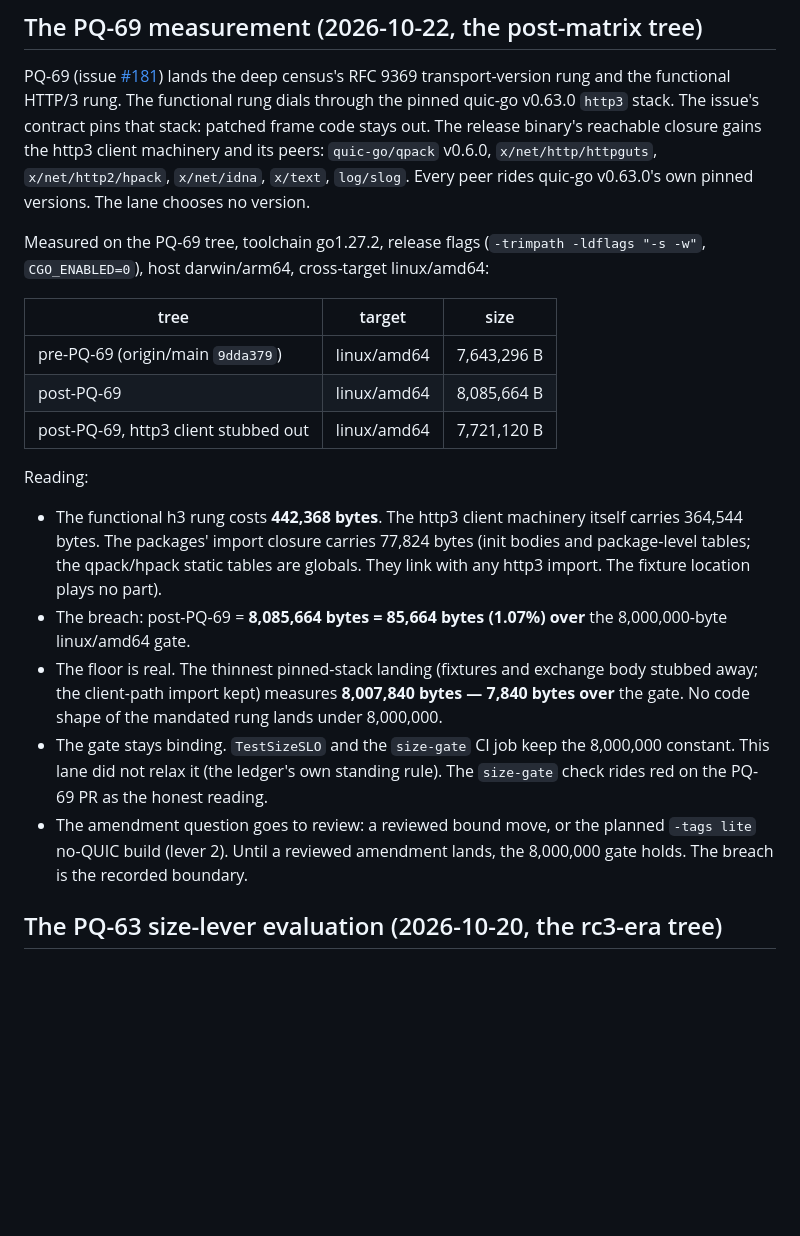
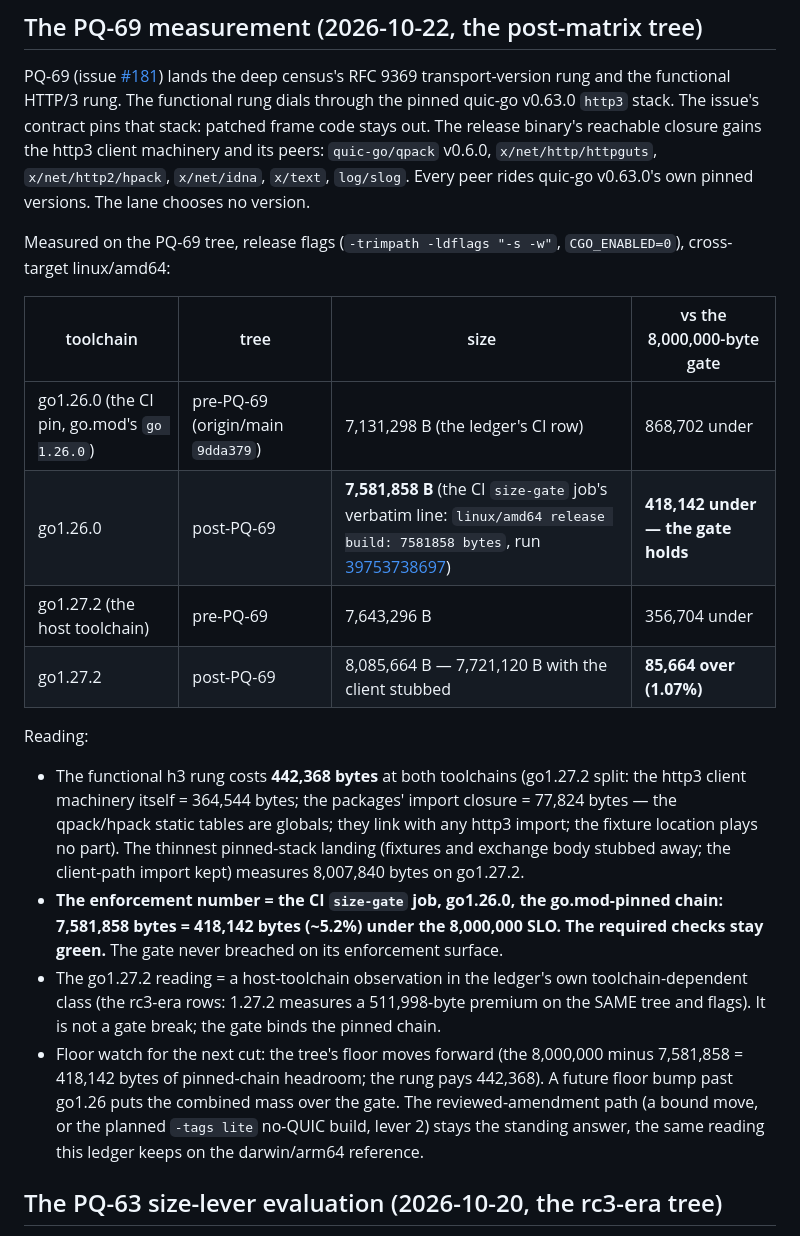
Before and after one commit to shsingh/pqscan, a Markdown page: docs/size-ledger.md, the part around the change. Drawn GitHub-style; blank space fills up the shorter version.

Commit message:
docs(quic): PQ-69 — the size reading rides the two toolchains
The CI's first full run (release run 39753738697) answers the size
question: the pinned go1.26.0 chain (the enforcement number) releases
linux/amd64 at 7,581,858 bytes = 418,142 bytes under the 8,000,000
SLO; the size-gate and the test contexts run green. The 1.27.2 host
reading (8,085,664) = the ledger's toolchain-premium class (the rc3
rows already carry the 511,998-byte premium), not a gate break. The
ledger's PQ-69 section corrects to the two-toolchain reading and keeps
the floor watch (pinned-chain headroom 418,142 vs the rung's 442,368
cost = the amendment question for the next floor bump).

```diff
--- a/docs/size-ledger.md
+++ b/docs/size-ledger.md
@@ -85,37 +85,40 @@ http3 client machinery and its peers: `quic-go/qpack` v0.6.0,
 `log/slog`. Every peer rides quic-go v0.63.0's own pinned versions. The
 lane chooses no version.
 
-Measured on the PQ-69 tree, toolchain go1.27.2, release flags
-(`-trimpath -ldflags "-s -w"`, `CGO_ENABLED=0`), host darwin/arm64,
-cross-target linux/amd64:
+Measured on the PQ-69 tree, release flags (`-trimpath -ldflags "-s -w"`,
+`CGO_ENABLED=0`), cross-target linux/amd64:
 
-| tree | target | size |
-|---|---|---|
-| pre-PQ-69 (origin/main `9dda379`) | linux/amd64 | 7,643,296 B |
-| post-PQ-69 | linux/amd64 | 8,085,664 B |
-| post-PQ-69, http3 client stubbed out | linux/amd64 | 7,721,120 B |
+| toolchain | tree | size | vs the 8,000,000-byte gate |
+|---|---|---|---|
+| go1.26.0 (the CI pin, go.mod's `go 1.26.0`) | pre-PQ-69 (origin/main `9dda379`) | 7,131,298 B (the ledger's CI row) | 868,702 under |
+| go1.26.0 | post-PQ-69 | **7,581,858 B** (the CI `size-gate` job's verbatim line: `linux/amd64 release build: 7581858 bytes`, run [39753738697](https://github.com/shsingh/pqscan/actions/runs/39753738697)) | **418,142 under — the gate holds** |
+| go1.27.2 (the host toolchain) | pre-PQ-69 | 7,643,296 B | 356,704 under |
+| go1.27.2 | post-PQ-69 | 8,085,664 B — 7,721,120 B with the client stubbed | **85,664 over (1.07%)** |
 
 Reading:
 
-- The functional h3 rung costs **442,368 bytes**. The http3 client
-  machinery itself carries 364,544 bytes. The packages' import closure
-  carries 77,824 bytes (init bodies and package-level tables; the
-  qpack/hpack static tables are globals. They link with any http3
-  import. The fixture location plays no part).
-- The breach: post-PQ-69 = **8,085,664 bytes = 85,664 bytes (1.07%)
-  over** the 8,000,000-byte linux/amd64 gate.
-- The floor is real. The thinnest pinned-stack landing (fixtures and
-  exchange body stubbed away; the client-path import kept) measures
-  **8,007,840 bytes — 7,840 bytes over** the gate. No code shape of the
-  mandated rung lands under 8,000,000.
-- The gate stays binding. `TestSizeSLO` and the `size-gate` CI job keep
-  the 8,000,000 constant. This lane did not relax it (the ledger's own
-  standing rule). The `size-gate` check rides red on the PQ-69 PR as
-  the honest reading.
-- The amendment question goes to review: a reviewed bound move, or the
-  planned `-tags lite` no-QUIC build (lever 2). Until a reviewed
-  amendment lands, the 8,000,000 gate holds. The breach is the recorded
-  boundary.
+- The functional h3 rung costs **442,368 bytes** at both toolchains
+  (go1.27.2 split: the http3 client machinery itself = 364,544 bytes;
+  the packages' import closure = 77,824 bytes — the qpack/hpack static
+  tables are globals; they link with any http3 import; the fixture
+  location plays no part). The thinnest pinned-stack landing
+  (fixtures and exchange body stubbed away; the client-path import
+  kept) measures 8,007,840 bytes on go1.27.2.
+- **The enforcement number = the CI `size-gate` job, go1.26.0, the
+  go.mod-pinned chain: 7,581,858 bytes = 418,142 bytes (~5.2%) under
+  the 8,000,000 SLO. The required checks stay green.** The gate never
+  breached on its enforcement surface.
+- The go1.27.2 reading = a host-toolchain observation in the ledger's
+  own toolchain-dependent class (the rc3-era rows: 1.27.2 measures a
+  511,998-byte premium on the SAME tree and flags). It is not a gate
+  break; the gate binds the pinned chain.
+- Floor watch for the next cut: the tree's floor moves forward (the
+  8,000,000 minus 7,581,858 = 418,142 bytes of pinned-chain headroom;
+  the rung pays 442,368). A future floor bump past go1.26 puts the
+  combined mass over the gate. The reviewed-amendment path (a bound
+  move, or the planned `-tags lite` no-QUIC build, lever 2) stays the
+  standing answer, the same reading this ledger keeps on the
+  darwin/arm64 reference.
 
 ## The PQ-63 size-lever evaluation (2026-10-20, the rc3-era tree)
 
```
